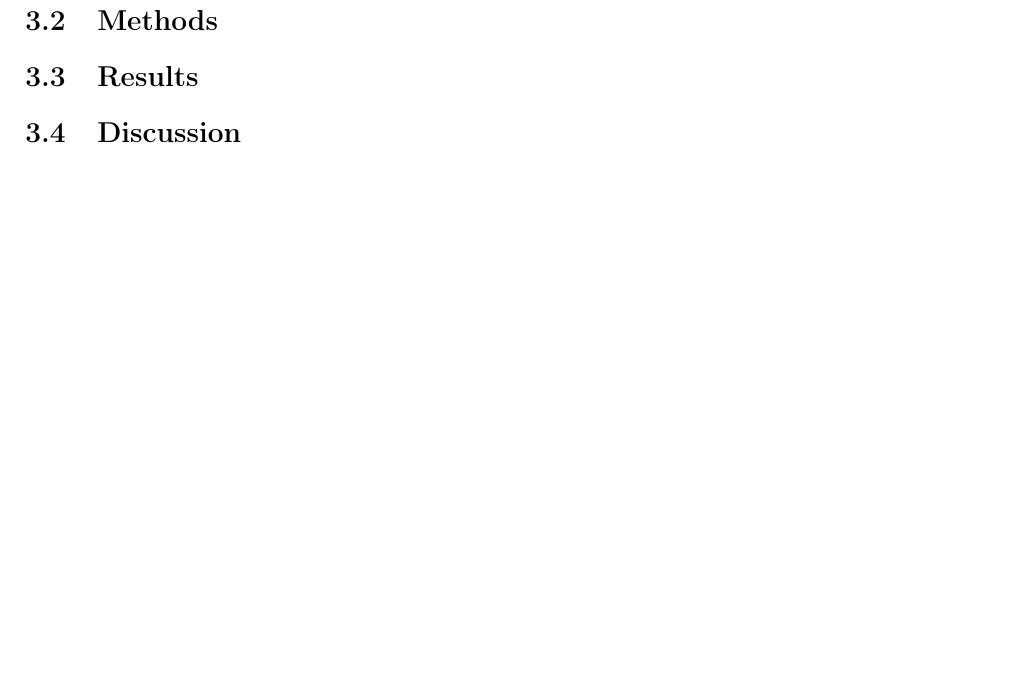
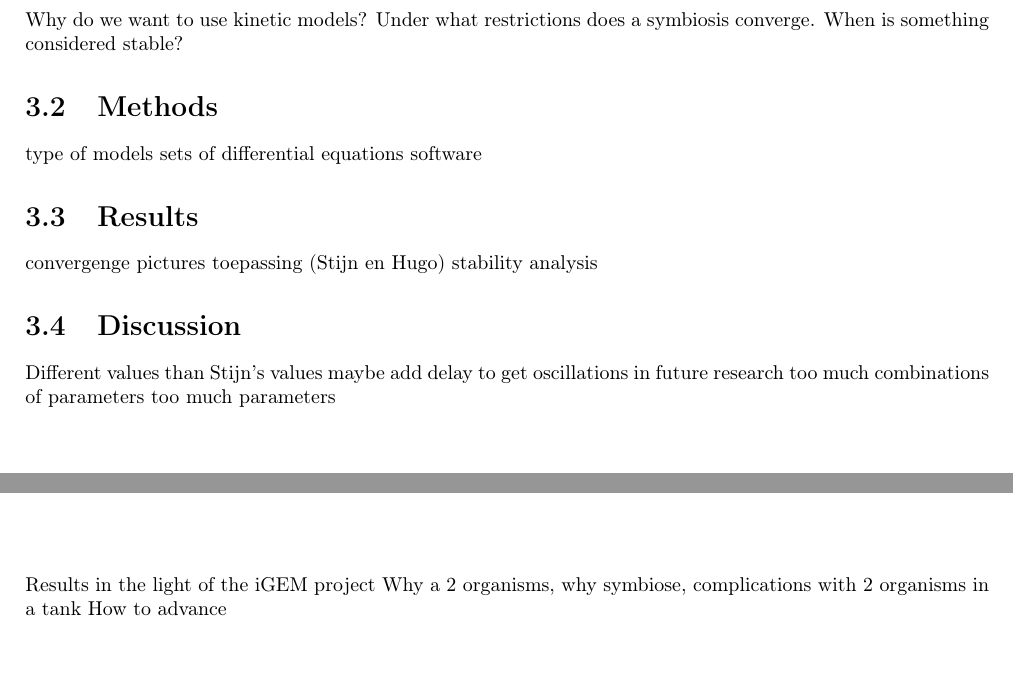
Before and after one commit to Tamarhuygen/report-iGEM, a LaTeX document (overview.tex): part of page 9 of 11 before the commit and two parts of pages 9 and 10 of 11 after it, the two joined at a grey line, cut at the place of the change, the shorter picture padded with empty space. Compiled offline with pdfLaTeX.

Commit message:
What comes where
 Please enter the commit message for your changes. Lines starting

```diff
--- a/overview.tex
+++ b/overview.tex
@@ -90,14 +93,31 @@ toe
 \end{abstract}
 
 \section{Introduction}
+Why do we want to use kinetic models?
+Under what restrictions does a symbiosis converge.
+When is something considered stable?
 
 \section{Methods}
+type of models
+sets of differential equations
+software
 
 \section{Results}
+convergenge
+pictures
+toepassing (Stijn en Hugo)
+stability analysis
 
 \section{Discussion}
+Different values than Stijn's values
+maybe add delay to get oscillations in future research
+too much combinations of parameters
+too much parameters
 
 \chapter{Discussion}
+Results in the light of the iGEM project
+Why a 2 organisms, why symbiose, complications with 2 organisms in a tank
+How to advance
 
 \chapter{Acknowledgement}
 
```
Also changed, not shown: overview.tex (11 more changed lines).
